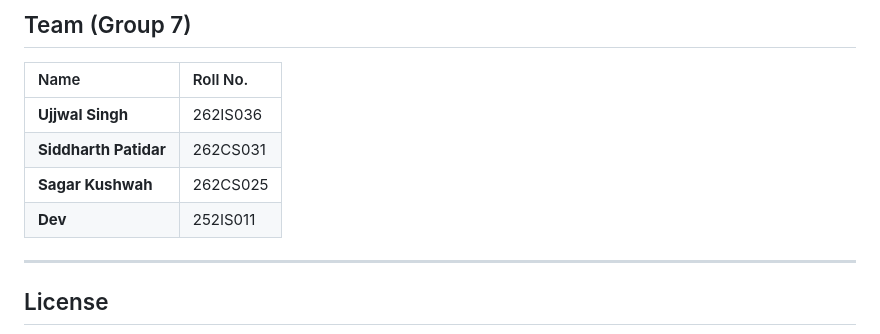
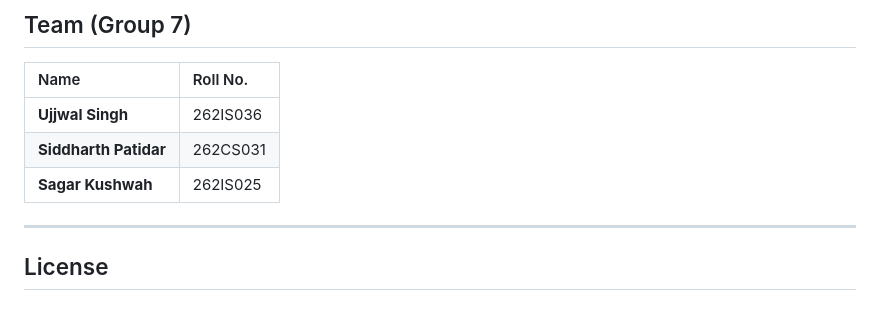
Before and after one commit to UjJwAl092003/physical-validity-cav-percolation, a Markdown page: README.md, the part around the change. Drawn GitHub-style.

Commit message:
fix(team): update Group 7 members list and roll numbers

```diff
--- a/README.md
+++ b/README.md
@@ -125,8 +125,7 @@ Run all cells (`Cell` $\to$ `Run All`). The notebook executes the kinematic form
 | :--- | :--- |
 | **Ujjwal Singh** | 262IS036 |
 | **Siddharth Patidar** | 262CS031 |
-| **Sagar Kushwah** | 262CS025 |
-| **Dev** | 252IS011 |
+| **Sagar Kushwah** | 262IS025 |
 
 ---
 
```
